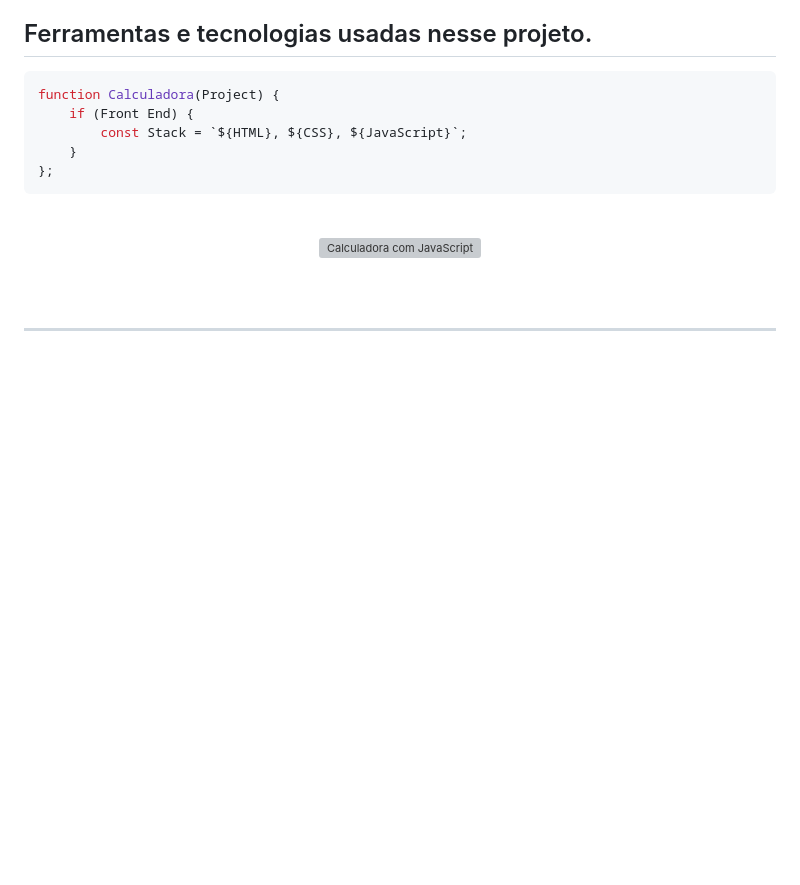
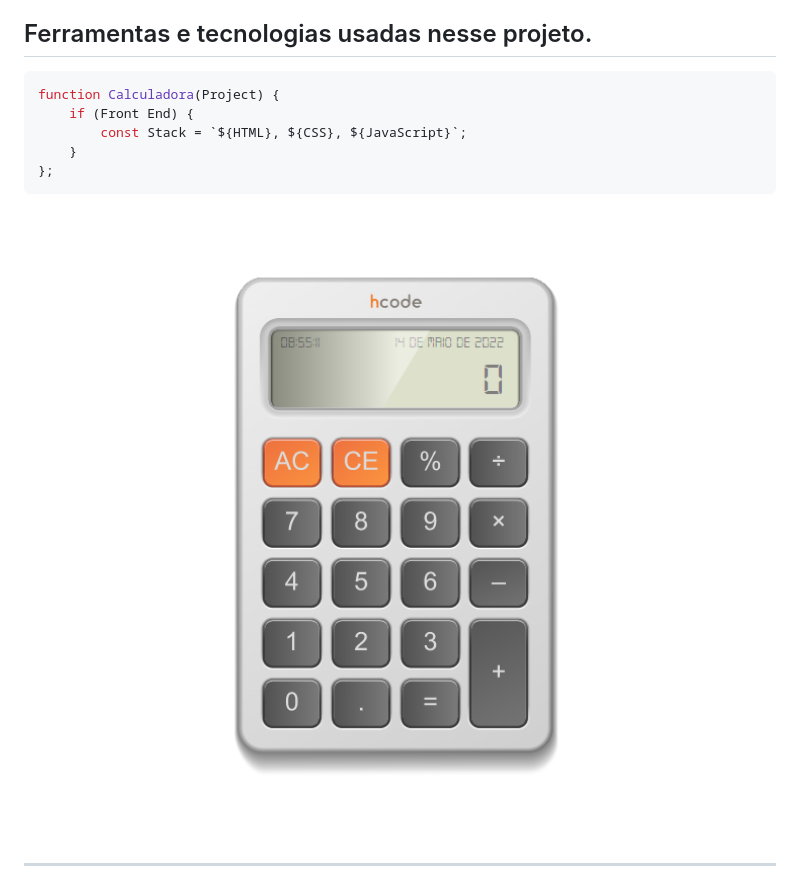
Before and after one commit to EduardoKayke/Calculadora_com_JavaScript, a Markdown page: README.md, the part around the change. GitHub-like rendering; pictures changed too: Projetos/img/readme1.png (added); blank space fills up the shorter version; grey boxes are pictures that could not be loaded.

Commit message:
Readme Calculadora Foto

```diff
--- a/README.md
+++ b/README.md
@@ -17,7 +17,7 @@ function Calculadora(Project) {
 
 <div align="center">
 
-<img src="#" alt="Calculadora com JavaScript" width="800"/>
+<img src="Projetos/img/readme1.png" alt="Calculadora com JavaScript" width="800"/>
 
 </div>
 
```
